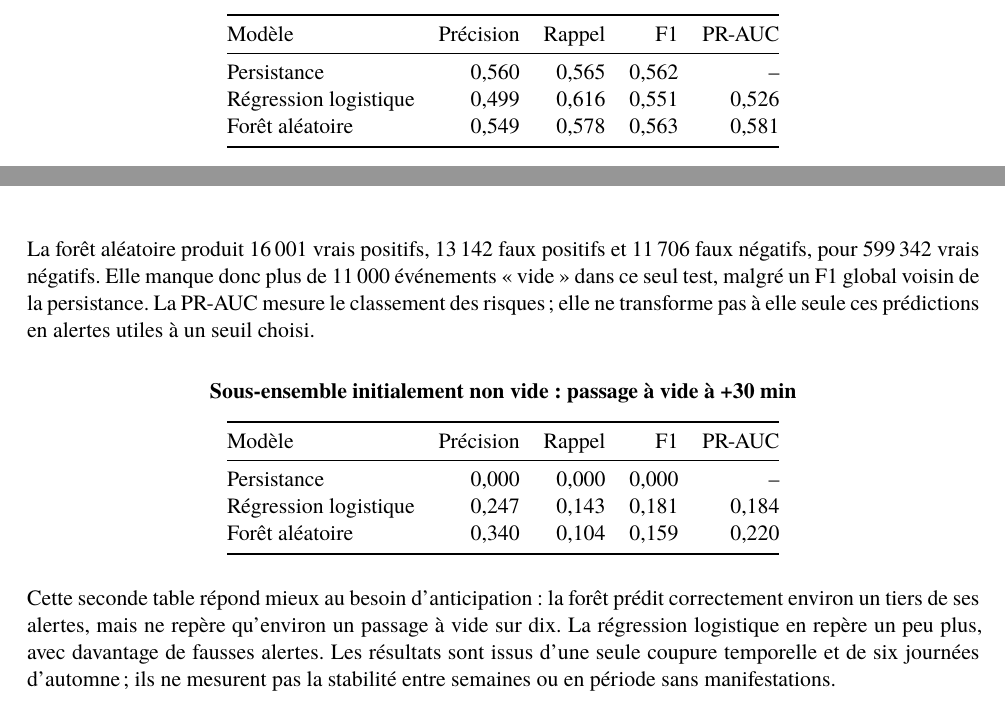
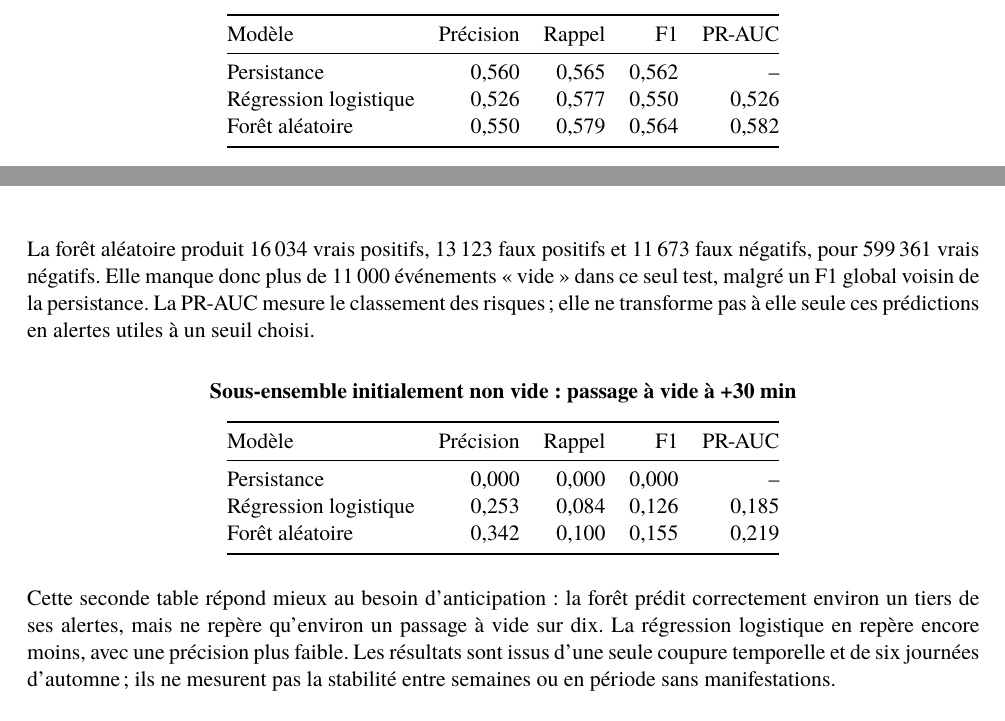
Before and after one commit to G-Akram01/velib-kit-data-science, a LaTeX document (docs/rapport-final.tex): two parts of pages 3 and 4 of 6, joined at a grey line, cut so that both start at the same text. Compiled offline with XeLaTeX; a missing font is replaced by an installed copy or a similar font.

Commit message:
Stabiliser la chronologie et actualiser le rapport final

```diff
--- a/docs/rapport-final.tex
+++ b/docs/rapport-final.tex
@@ -111,14 +111,14 @@ L'ensemble est découpé dans l'ordre du temps : entraînement jusqu'au 28 octob
 Modèle & Précision & Rappel & F1 & PR-AUC\\
 \midrule
 Persistance & 0,560 & 0,565 & 0,562 & --\\
-Régression logistique & 0,499 & 0,616 & 0,551 & 0,526\\
-Forêt aléatoire & 0,549 & 0,578 & 0,563 & 0,581\\
+Régression logistique & 0,526 & 0,577 & 0,550 & 0,526\\
+Forêt aléatoire & 0,550 & 0,579 & 0,564 & 0,582\\
 \bottomrule
 \end{tabular}
 \end{center}
 
 \Needspace{5\baselineskip}
-La forêt aléatoire produit 16\,001 vrais positifs, 13\,142 faux positifs et 11\,706 faux négatifs, pour 599\,342 vrais négatifs. Elle manque donc plus de 11\,000 événements « vide » dans ce seul test, malgré un F1 global voisin de la persistance. La PR-AUC mesure le classement des risques ; elle ne transforme pas à elle seule ces prédictions en alertes utiles à un seuil choisi.
+La forêt aléatoire produit 16\,034 vrais positifs, 13\,123 faux positifs et 11\,673 faux négatifs, pour 599\,361 vrais négatifs. Elle manque donc plus de 11\,000 événements « vide » dans ce seul test, malgré un F1 global voisin de la persistance. La PR-AUC mesure le classement des risques ; elle ne transforme pas à elle seule ces prédictions en alertes utiles à un seuil choisi.
 
 \begin{center}
 \textbf{Sous-ensemble initialement non vide : passage à vide à +30 min}\par\smallskip
@@ -127,13 +127,13 @@ La forêt aléatoire produit 16\,001 vrais positifs, 13\,142 faux positifs et 11
 Modèle & Précision & Rappel & F1 & PR-AUC\\
 \midrule
 Persistance & 0,000 & 0,000 & 0,000 & --\\
-Régression logistique & 0,247 & 0,143 & 0,181 & 0,184\\
-Forêt aléatoire & 0,340 & 0,104 & 0,159 & 0,220\\
+Régression logistique & 0,253 & 0,084 & 0,126 & 0,185\\
+Forêt aléatoire & 0,342 & 0,100 & 0,155 & 0,219\\
 \bottomrule
 \end{tabular}
 \end{center}
 
-Cette seconde table répond mieux au besoin d'anticipation : la forêt prédit correctement environ un tiers de ses alertes, mais ne repère qu'environ un passage à vide sur dix. La régression logistique en repère un peu plus, avec davantage de fausses alertes. Les résultats sont issus d'une seule coupure temporelle et de six journées d'automne ; ils ne mesurent pas la stabilité entre semaines ou en période sans manifestations.
+Cette seconde table répond mieux au besoin d'anticipation : la forêt prédit correctement environ un tiers de ses alertes, mais ne repère qu'environ un passage à vide sur dix. La régression logistique en repère encore moins, avec une précision plus faible. Les résultats sont issus d'une seule coupure temporelle et de six journées d'automne ; ils ne mesurent pas la stabilité entre semaines ou en période sans manifestations.
 
 \begin{figure}[ht]
 \centering\includegraphics[width=0.92\linewidth]{figures/precision-rappel.png}
```
Also changed, not shown: docs/etat-projet.md (+3 -1 lines), README.md, docs/figures/precision-rappel.png, docs/rapport-final.pdf, docs/rapport-final.tex (6 more changed lines), 1 other file.
